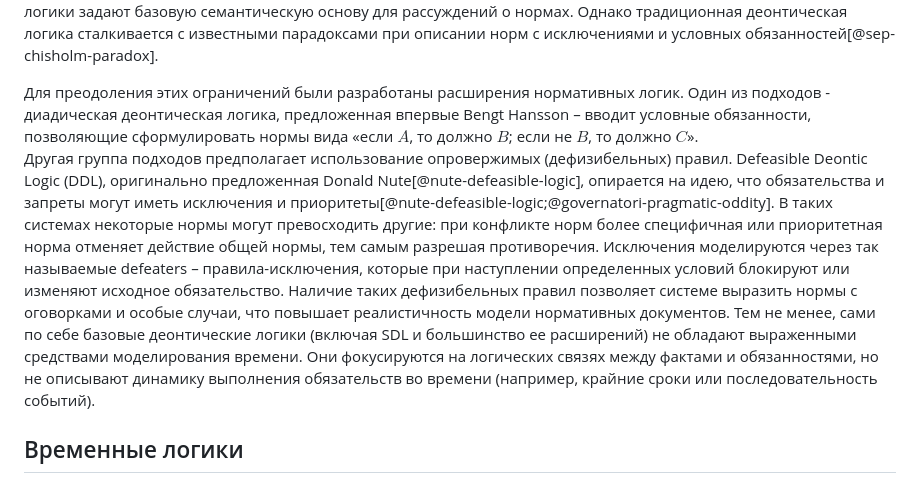
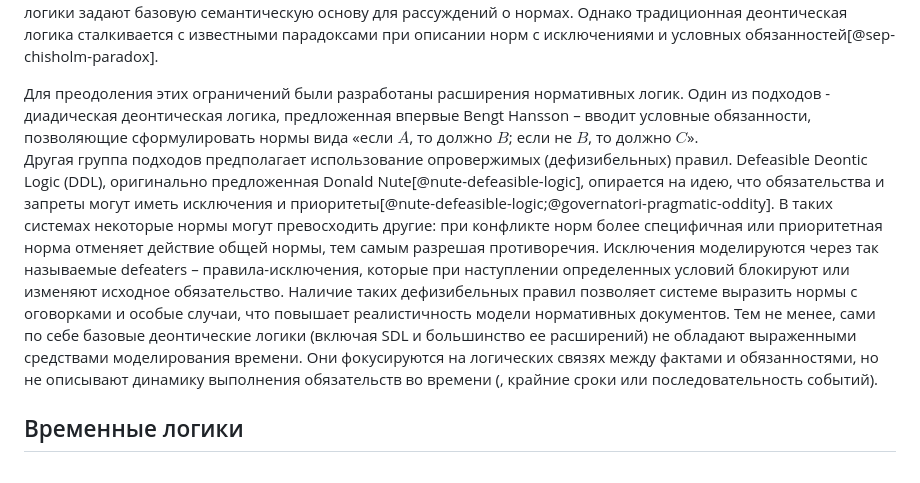
Before and after one commit to bearpro/papers, a Markdown page: Статья ddl-ltlf/papper.md, the part around one of its changes. Rendered like a GitHub page.

```diff
--- a/Статья ddl-ltlf/papper.md
+++ b/Статья ddl-ltlf/papper.md
@@ -79,7 +79,7 @@ _Аннотация_
 **Нормативные логики** (деонтические логики) предназначены для формализации понятий обязательства, разрешения и запрета посредством модальной логики. Стандартная деонтическая логика (SDL), предложенная Георгом Хенриком фон Вригтом (Georg Henrik von Wright) вводит модальные операторы $O$ (обязательно) и $P$ (разрешено) для выражения нормативных утверждений[@sep-deontic-logic]. Например, формула $O \ p$ интерпретируется как «должно быть, что $p$ истинно», $P \  p$ – «разрешено, чтобы $p$ было истинно» (то есть $\neg O \  \neg p$). Такие логики задают базовую семантическую основу для рассуждений о нормах. Однако традиционная деонтическая логика сталкивается с известными парадоксами при описании норм с исключениями и условных обязанностей[@sep-chisholm-paradox].
 
 Для преодоления этих ограничений были разработаны расширения нормативных логик. Один из подходов - диадическая деонтическая логика, предложенная впервые Bengt Hansson – вводит условные обязанности, позволяющие сформулировать нормы вида «если $A$, то должно $B$; если не $B$, то должно $C$».
-Другая группа подходов предполагает использование опровержимых (дефизибельных) правил. Defeasible Deontic Logic (DDL), оригинально предложенная Donald Nute[@nute-defeasible-logic], опирается на идею, что обязательства и запреты могут иметь исключения и приоритеты[@nute-defeasible-logic;@governatori-pragmatic-oddity]. В таких системах некоторые нормы могут превосходить другие: при конфликте норм более специфичная или приоритетная норма отменяет действие общей нормы, тем самым разрешая противоречия. Исключения моделируются через так называемые defeaters – правила-исключения, которые при наступлении определенных условий блокируют или изменяют исходное обязательство. Наличие таких дефизибельных правил позволяет системе выразить нормы с оговорками и особые случаи, что повышает реалистичность модели нормативных документов. Тем не менее, сами по себе базовые деонтические логики (включая SDL и большинство ее расширений) не обладают выраженными средствами моделирования времени. Они фокусируются на логических связях между фактами и обязанностями, но не описывают динамику выполнения обязательств во времени (например, крайние сроки или последовательность событий).
+Другая группа подходов предполагает использование опровержимых (дефизибельных) правил. Defeasible Deontic Logic (DDL), оригинально предложенная Donald Nute[@nute-defeasible-logic], опирается на идею, что обязательства и запреты могут иметь исключения и приоритеты[@nute-defeasible-logic;@governatori-pragmatic-oddity]. В таких системах некоторые нормы могут превосходить другие: при конфликте норм более специфичная или приоритетная норма отменяет действие общей нормы, тем самым разрешая противоречия. Исключения моделируются через так называемые defeaters – правила-исключения, которые при наступлении определенных условий блокируют или изменяют исходное обязательство. Наличие таких дефизибельных правил позволяет системе выразить нормы с оговорками и особые случаи, что повышает реалистичность модели нормативных документов. Тем не менее, сами по себе базовые деонтические логики (включая SDL и большинство ее расширений) не обладают выраженными средствами моделирования времени. Они фокусируются на логических связях между фактами и обязанностями, но не описывают динамику выполнения обязательств во времени (, крайние сроки или последовательность событий).
 
 ## Временные логики
 
```
Also changed, not shown: other parts of Статья ddl-ltlf/papper.md (+1 -1 lines).
